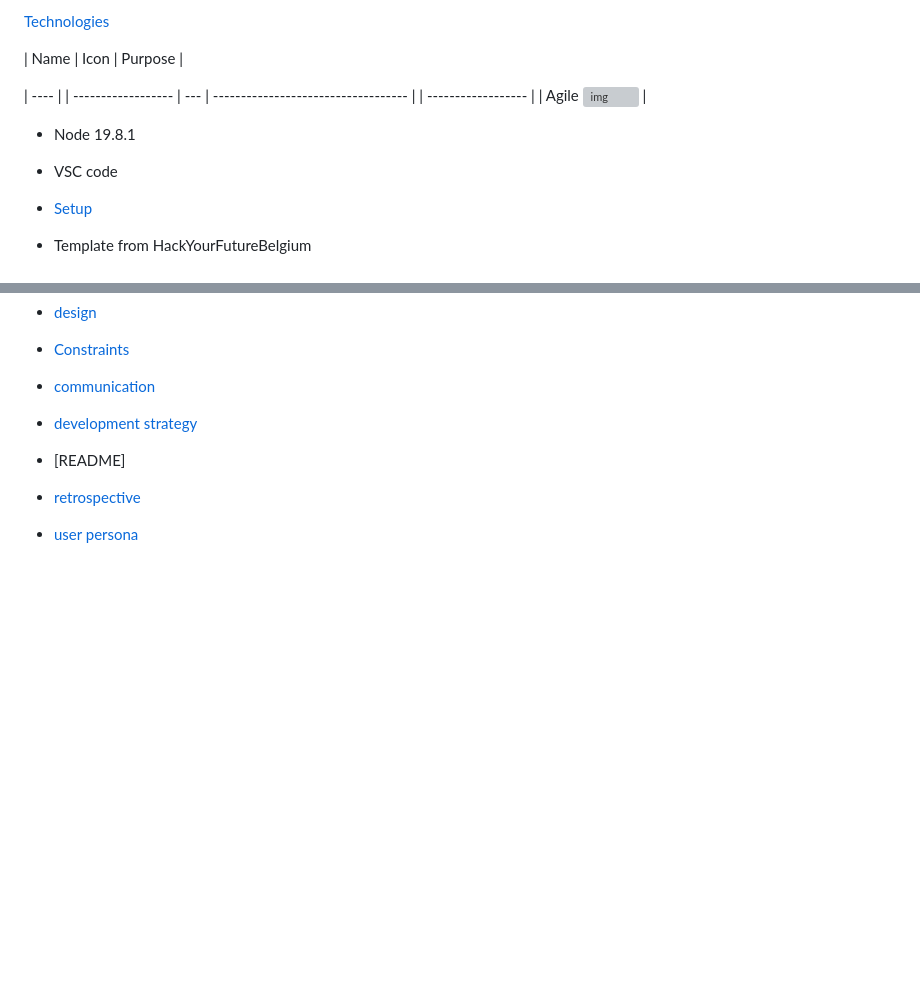
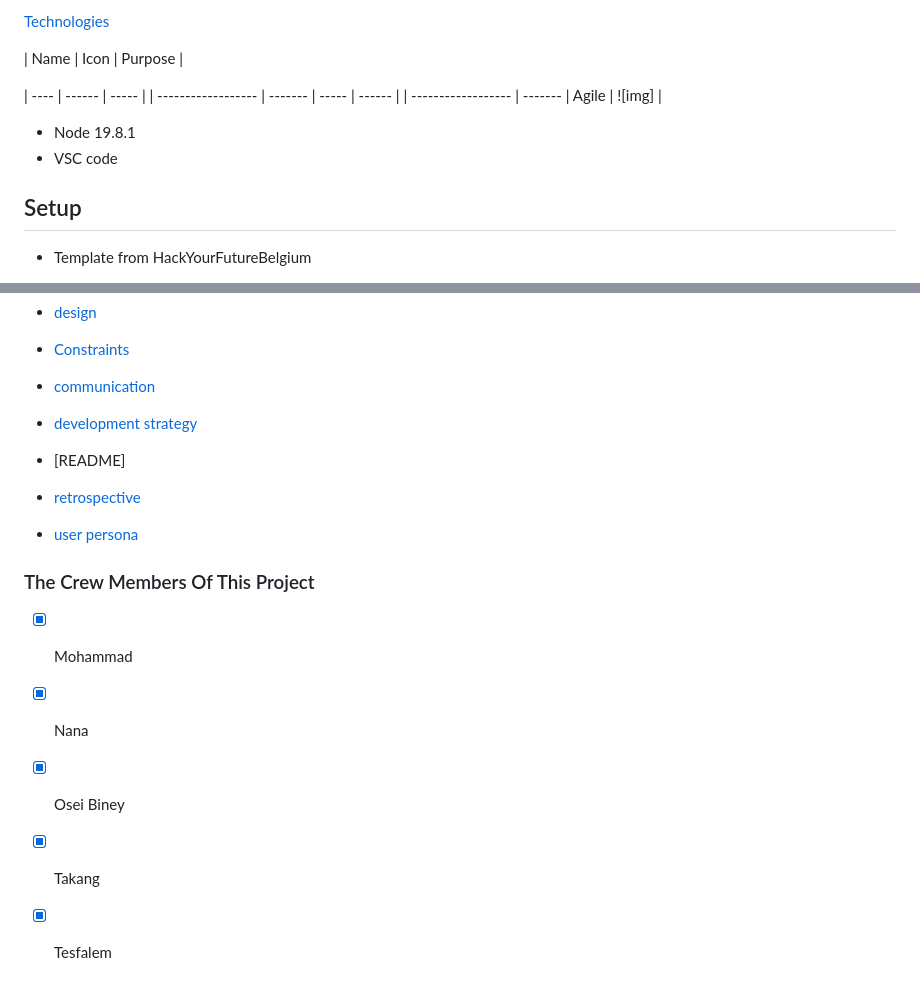
Before and after one commit to HYF-Class20/agile-development-group3-all-about-tree, a Markdown page: README.md, 2 parts joined by grey strips. GitHub-like rendering; blank space fills up the shorter version; grey boxes are pictures that could not be loaded.

```diff
--- a/README.md
+++ b/README.md
@@ -39,12 +39,13 @@ In this section it's based on the backlog and it is explain in our wireframe.
 
 | Name | Icon | Purpose |
 
-| ----               |
-| ------------------ | --- | ----------------------------------- |
-| ------------------ |     | Agile ![img](agile-lifecycle_0.png) |
+| ----               | ------  | ----- |
+| ------------------ | ------- | ----- | ------ |
+| ------------------ | ------- | Agile | ![img] |
 
 - Node 19.8.1
 - VSC code
 
-- [Setup](#setup)
+## Setup
+
 - Template from HackYourFutureBelgium
@@ -62,3 +66,11 @@ In this section it's based on the backlog and it is explain in our wireframe.
 - [README]
 - [retrospective](/agile-development-group3-all-about-tree/planning/retrospective.md)
 - [user persona](/agile-development-group3-all-about-tree/planning/user-personas.md)
+
+### The Crew Members Of This Project
+
+- [x] Mohammad
+- [x] Nana
+- [x] Osei Biney
+- [x] Takang
+- [x] Tesfalem
```
Also changed, not shown: other parts of README.md (+6 -3 lines).
